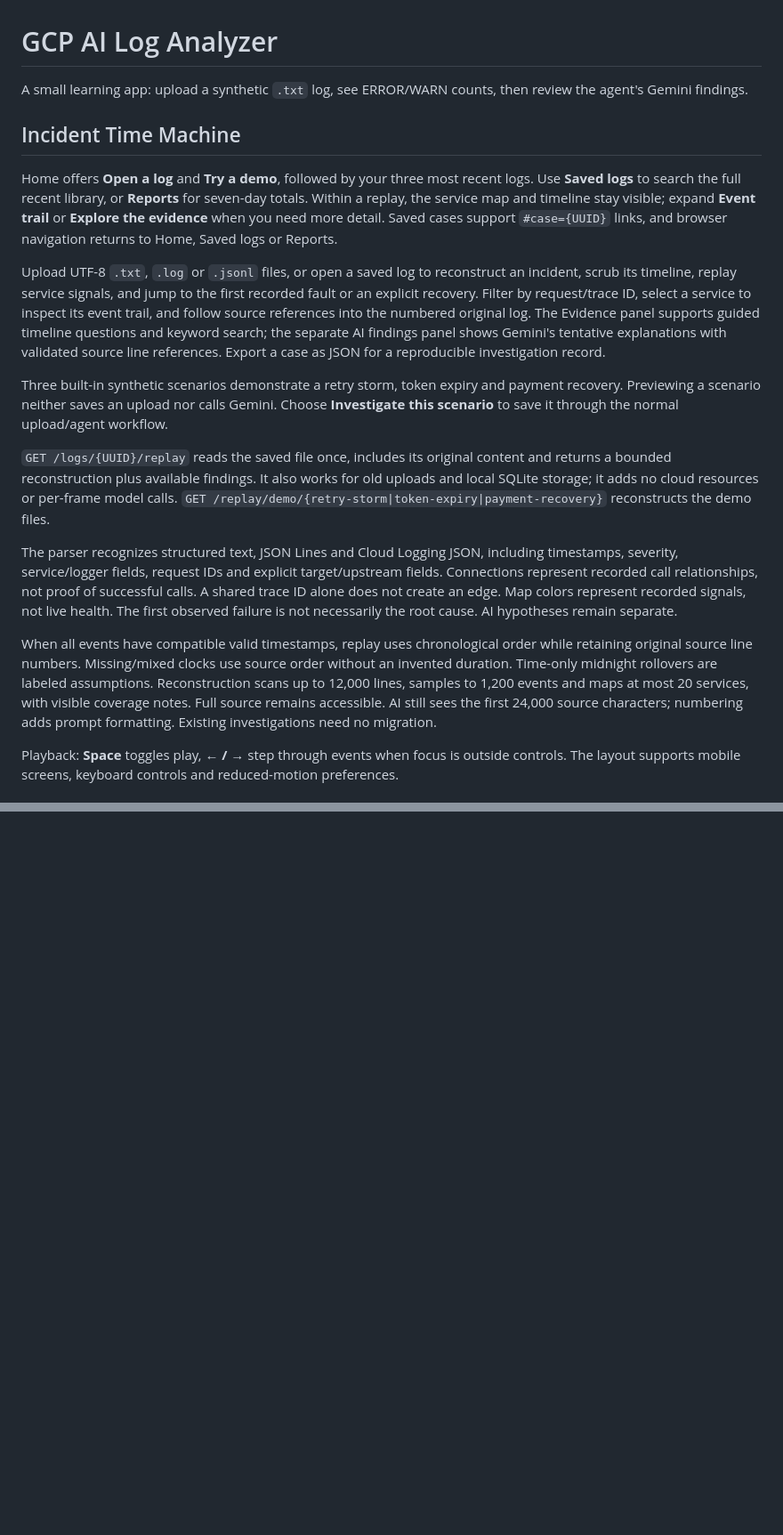
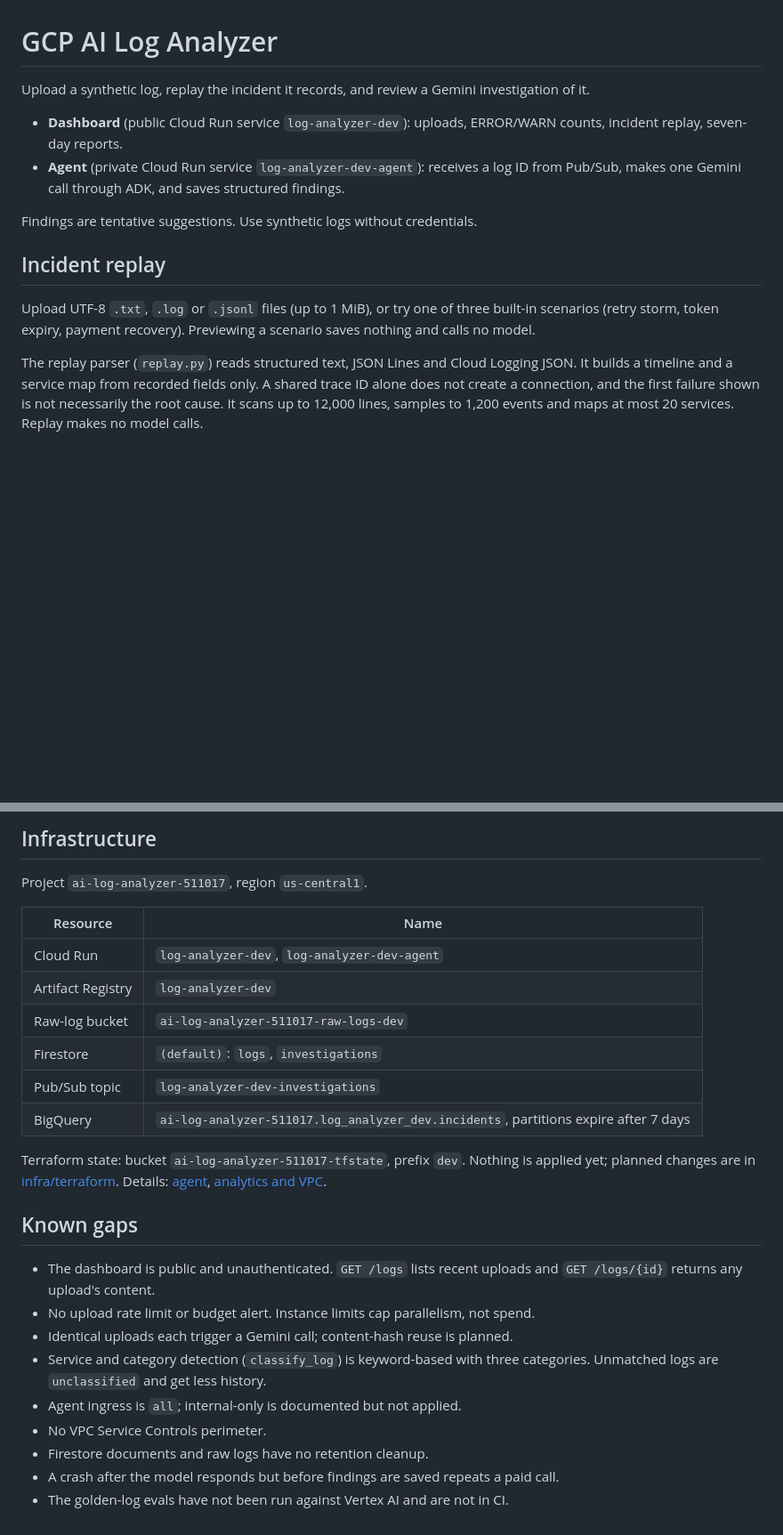
Before and after one commit to zeinhaidara/gcp-ai-log-analyzer, a Markdown page: README.md, 2 parts joined by grey strips. Shown at 89% size. Drawn GitHub-style; blank space fills up the shorter version.

```diff
--- a/README.md
+++ b/README.md
@@ -1,44 +1,15 @@
 # GCP AI Log Analyzer
 
-A small learning app: upload a synthetic `.txt` log, see ERROR/WARN counts, then review the agent's Gemini findings.
+Upload a synthetic log, replay the incident it records, and review a Gemini investigation of it.
 
-## Incident Time Machine
+- **Dashboard** (public Cloud Run service `log-analyzer-dev`): uploads, ERROR/WARN counts, incident replay, seven-day reports.
+- **Agent** (private Cloud Run service `log-analyzer-dev-agent`): receives a log ID from Pub/Sub, makes one Gemini call through ADK, and saves structured findings.
 
-Home offers **Open a log** and **Try a demo**, followed by your three most recent logs.
-Use **Saved logs** to search the full recent library, or **Reports** for seven-day totals.
-Within a replay, the service map and timeline stay visible; expand **Event trail** or
-**Explore the evidence** when you need more detail. Saved cases support `#case={UUID}`
-links, and browser navigation returns to Home, Saved logs or Reports.
+Findings are tentative suggestions. Use synthetic logs without credentials.
 
-Upload UTF-8 `.txt`, `.log` or `.jsonl` files, or open a saved log to reconstruct an incident, scrub its timeline, replay service signals,
-and jump to the first recorded fault or an explicit recovery. Filter by request/trace ID,
-select a service to inspect its event trail, and follow source references into the numbered
-original log. The Evidence panel supports guided timeline questions and keyword search;
-the separate AI findings panel shows Gemini's tentative explanations with validated source
-line references. Export a case as JSON for a reproducible investigation record.
+## Incident replay
 
-Three built-in synthetic scenarios demonstrate a retry storm, token expiry and payment
-recovery. Previewing a scenario neither saves an upload nor calls Gemini. Choose
-**Investigate this scenario** to save it through the normal upload/agent workflow.
+Upload UTF-8 `.txt`, `.log` or `.jsonl` files (up to 1 MiB), or try one of three built-in scenarios (retry storm, token expiry, payment recovery). Previewing a scenario saves nothing and calls no model.
 
-`GET /logs/{UUID}/replay` reads the saved file once, includes its original content and
-returns a bounded reconstruction plus available findings. It also works for old uploads
-and local SQLite storage; it adds no cloud resources or per-frame model calls.
-`GET /replay/demo/{retry-storm|token-expiry|payment-recovery}` reconstructs the demo files.
+The replay parser (`replay.py`) reads structured text, JSON Lines and Cloud Logging JSON. It builds a timeline and a service map from recorded fields only. A shared trace ID alone does not create a connection, and the first failure shown is not necessarily the root cause. It scans up to 12,000 lines, samples to 1,200 events and maps at most 20 services. Replay makes no model calls.
 
-The parser recognizes structured text, JSON Lines and Cloud Logging JSON, including
-timestamps, severity, service/logger fields, request IDs and explicit target/upstream fields.
-Connections represent recorded call relationships, not proof of successful calls. A shared
-trace ID alone does not create an edge. Map colors represent recorded signals, not live health.
-The first observed failure is not necessarily the root cause. AI hypotheses remain separate.
-
-When all events have compatible valid timestamps, replay uses chronological order while
-retaining original source line numbers. Missing/mixed clocks use source order without an
-invented duration. Time-only midnight rollovers are labeled assumptions. Reconstruction scans
-up to 12,000 lines, samples to 1,200 events and maps at most 20 services, with visible coverage
-notes. Full source remains accessible. AI still sees the first 24,000 source characters;
-numbering adds prompt formatting. Existing investigations need no migration.
-
-Playback: **Space** toggles play, **← / →** step through events when focus is outside controls.
-The layout supports mobile screens, keyboard controls and reduced-motion preferences.
-
@@ -182,0 +119,26 @@ Both `/investigations/{UUID}` and `/logs/{UUID}/investigation` support status lo
+## Infrastructure
+
+Project `ai-log-analyzer-511017`, region `us-central1`.
+
+| Resource | Name |
+| --- | --- |
+| Cloud Run | `log-analyzer-dev`, `log-analyzer-dev-agent` |
+| Artifact Registry | `log-analyzer-dev` |
+| Raw-log bucket | `ai-log-analyzer-511017-raw-logs-dev` |
+| Firestore | `(default)`: `logs`, `investigations` |
+| Pub/Sub topic | `log-analyzer-dev-investigations` |
+| BigQuery | `ai-log-analyzer-511017.log_analyzer_dev.incidents`, partitions expire after 7 days |
+
+Terraform state: bucket `ai-log-analyzer-511017-tfstate`, prefix `dev`. Nothing is applied yet; planned changes are in [infra/terraform](infra/terraform/README.md). Details: [agent](agent_service/README.md), [analytics and VPC](infra/Analytics-VPC-handoff.md).
+
+## Known gaps
+
+- The dashboard is public and unauthenticated. `GET /logs` lists recent uploads and `GET /logs/{id}` returns any upload's content.
+- No upload rate limit or budget alert. Instance limits cap parallelism, not spend.
+- Identical uploads each trigger a Gemini call; content-hash reuse is planned.
+- Service and category detection (`classify_log`) is keyword-based with three categories. Unmatched logs are `unclassified` and get less history.
+- Agent ingress is `all`; internal-only is documented but not applied.
+- No VPC Service Controls perimeter.
+- Firestore documents and raw logs have no retention cleanup.
+- A crash after the model responds but before findings are saved repeats a paid call.
+- The golden-log evals have not been run against Vertex AI and are not in CI.
```
Also changed, not shown: other parts of README.md (+68 -103 lines), agent_service/README.md (+1 -1 lines), infra/Analytics-VPC-handoff.md (+2 -2 lines).
